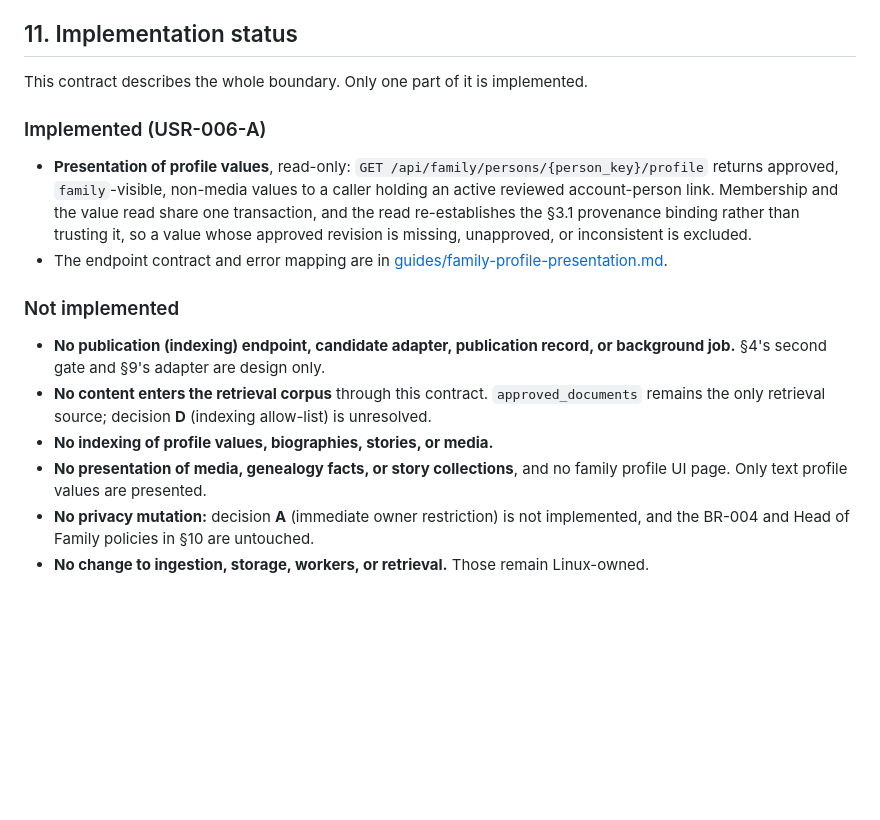
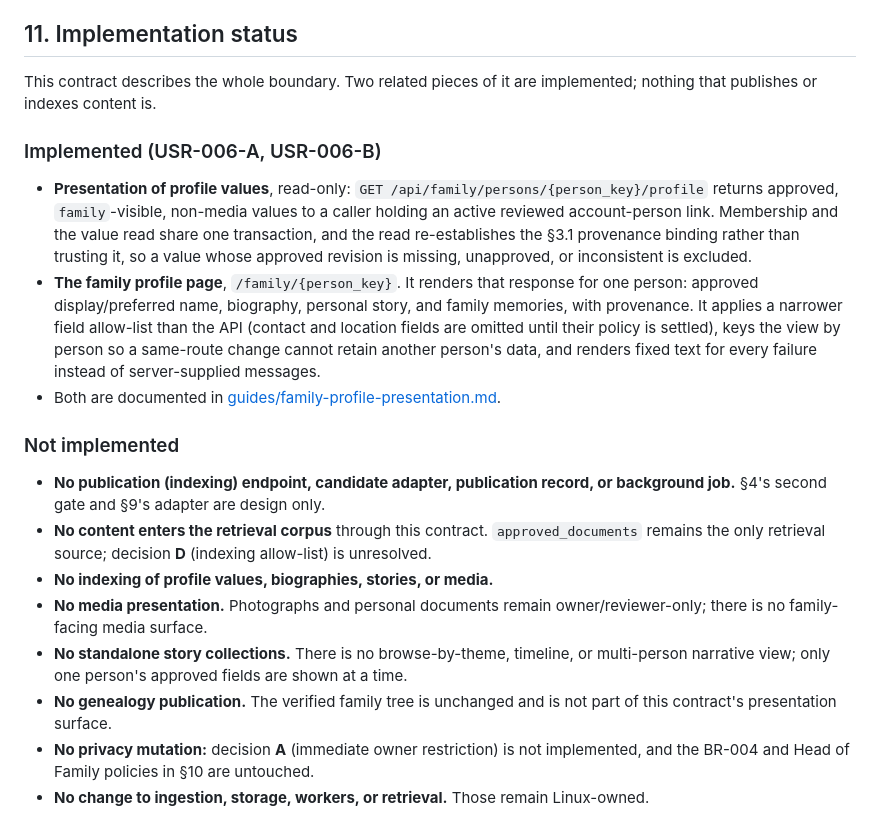
Before and after one commit to imhttran/tran, a Markdown page: docs/architecture/FAMILY-PUBLICATION-CONTRACT.md, the part around the change. Rendered like a GitHub page; blank space fills up the shorter version.

Commit message:
docs(publication): record the implemented family profile page and its limits
Section 11 now lists the page alongside the endpoint as implemented and states
that media presentation, standalone story collections, genealogy publication,
privacy mutations, and RAG indexing remain unimplemented. The presentation guide
records the implemented scope, the per-person remount, and the fixed failure
text.

```diff
--- a/docs/architecture/FAMILY-PUBLICATION-CONTRACT.md
+++ b/docs/architecture/FAMILY-PUBLICATION-CONTRACT.md
@@ -360,9 +360,10 @@ requires an explicit change to this document and its tests.
 
 ## 11. Implementation status
 
-This contract describes the whole boundary. Only one part of it is implemented.
+This contract describes the whole boundary. Two related pieces of it are
+implemented; nothing that publishes or indexes content is.
 
-### Implemented (USR-006-A)
+### Implemented (USR-006-A, USR-006-B)
 
 - **Presentation of profile values**, read-only:
   `GET /api/family/persons/{person_key}/profile` returns approved,
@@ -371,7 +372,14 @@ This contract describes the whole boundary. Only one part of it is implemented.
   the read re-establishes the §3.1 provenance binding rather than trusting it,
   so a value whose approved revision is missing, unapproved, or inconsistent is
   excluded.
-- The endpoint contract and error mapping are in
+- **The family profile page**, `/family/{person_key}`. It renders that response
+  for one person: approved display/preferred name, biography, personal story,
+  and family memories, with provenance. It applies a narrower field allow-list
+  than the API (contact and location fields are omitted until their policy is
+  settled), keys the view by person so a same-route change cannot retain another
+  person's data, and renders fixed text for every failure instead of
+  server-supplied messages.
+- Both are documented in
   [guides/family-profile-presentation.md](../guides/family-profile-presentation.md).
 
 ### Not implemented
@@ -382,8 +390,13 @@ This contract describes the whole boundary. Only one part of it is implemented.
   `approved_documents` remains the only retrieval source; decision **D**
   (indexing allow-list) is unresolved.
 - **No indexing of profile values, biographies, stories, or media.**
-- **No presentation of media, genealogy facts, or story collections**, and no
-  family profile UI page. Only text profile values are presented.
+- **No media presentation.** Photographs and personal documents remain
+  owner/reviewer-only; there is no family-facing media surface.
+- **No standalone story collections.** There is no browse-by-theme, timeline, or
+  multi-person narrative view; only one person's approved fields are shown at a
+  time.
+- **No genealogy publication.** The verified family tree is unchanged and is not
+  part of this contract's presentation surface.
 - **No privacy mutation:** decision **A** (immediate owner restriction) is not
   implemented, and the BR-004 and Head of Family policies in §10 are untouched.
 - **No change to ingestion, storage, workers, or retrieval.** Those remain
```
Also changed, not shown: docs/guides/family-profile-presentation.md (+11 -2 lines).
